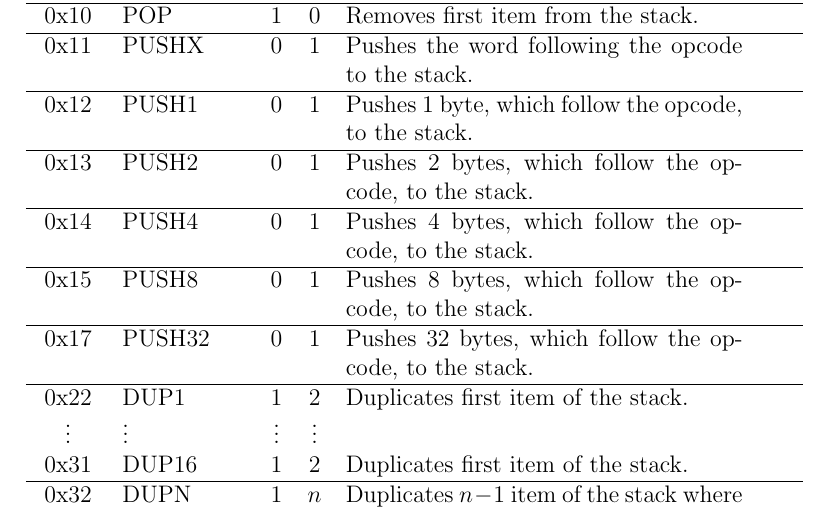
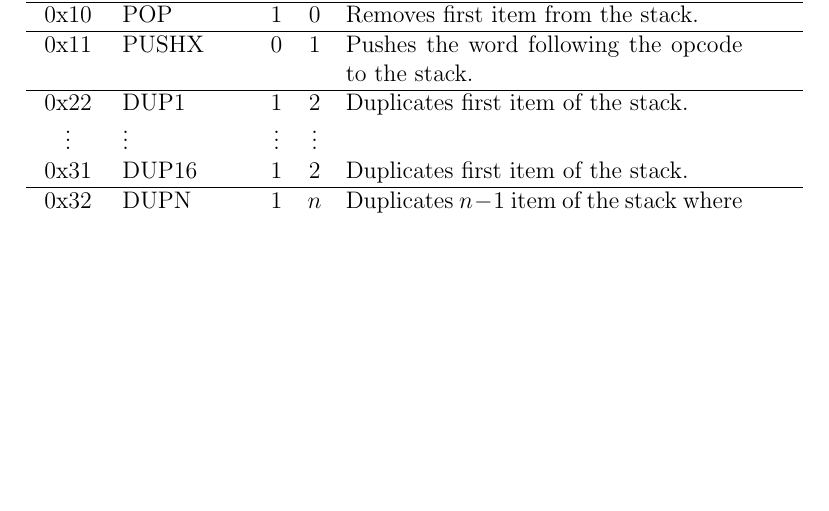
Before and after one commit to expload/pravda, a LaTeX document (doc/spec.tex): part of page 4 of 5 before the commit and part of page 3 of 4 after it, cut so that both start at the same text, the shorter picture padded with empty space. Compiled offline with pdfLaTeX.

Commit message:
specification was modified #8

```diff
--- a/doc/spec.tex
+++ b/doc/spec.tex
@@ -78,16 +78,6 @@ Word is represented by 2 bits of word length and $6+8*(l+1)$ bits of data where
 \hline
 0x11 & PUSHX & $0$ & $1$ & Pushes the word following the opcode to the stack. \\
 \hline
-0x12 & PUSH1 & $0$ & $1$ & Pushes 1 byte, which follow the opcode, to the stack. \\
-\hline
-0x13 & PUSH2 & $0$ & $1$ & Pushes 2 bytes, which follow the opcode, to the stack. \\
-\hline
-0x14 & PUSH4 & $0$ & $1$ & Pushes 4 bytes, which follow the opcode, to the stack. \\
-\hline
-0x15 & PUSH8 & $0$ & $1$ & Pushes 8 bytes, which follow the opcode, to the stack. \\
-\hline
-0x17 & PUSH32 & $0$ & $1$ & Pushes 32 bytes, which follow the opcode, to the stack. \\
-\hline
 0x22 & DUP1 & $1$ & $2$ & Duplicates first item of the stack. \\
 \vdots & \vdots & \vdots & \vdots \\
 0x31 & DUP16 & $1$ & $2$ & Duplicates first item of the stack. \\
```
